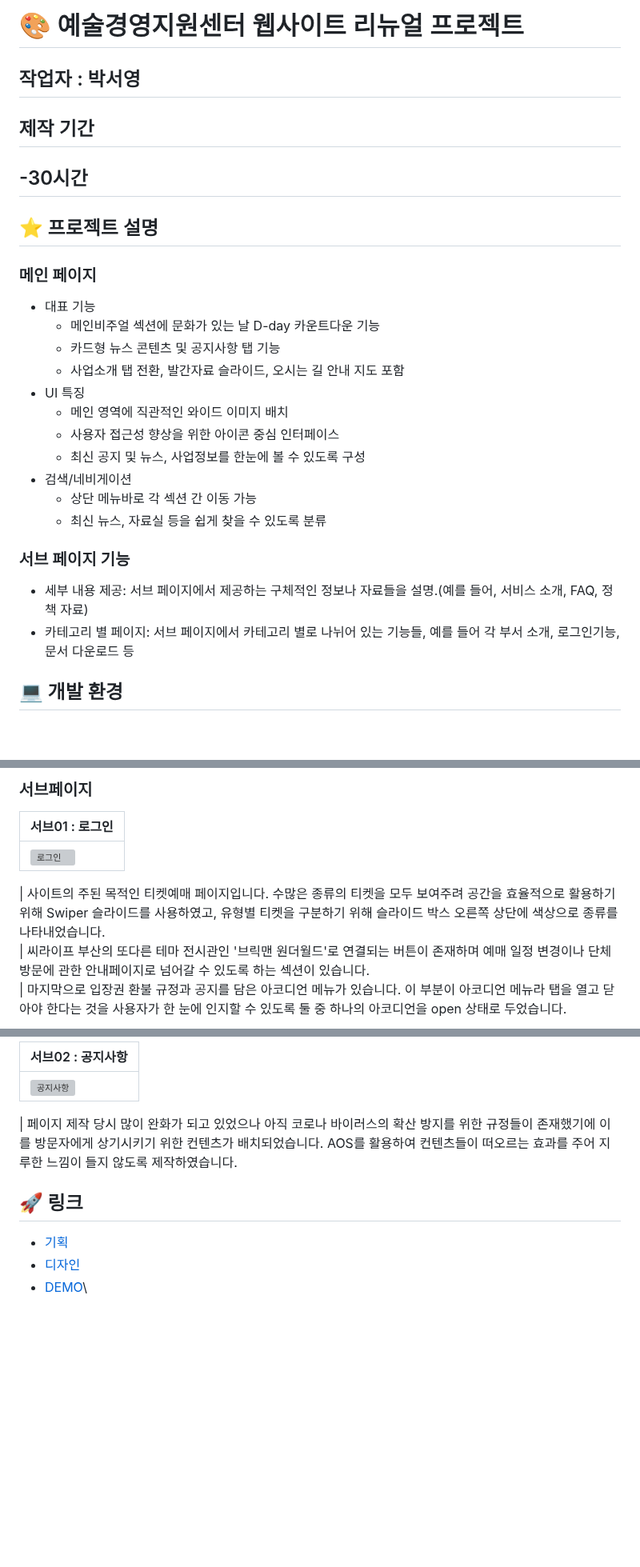
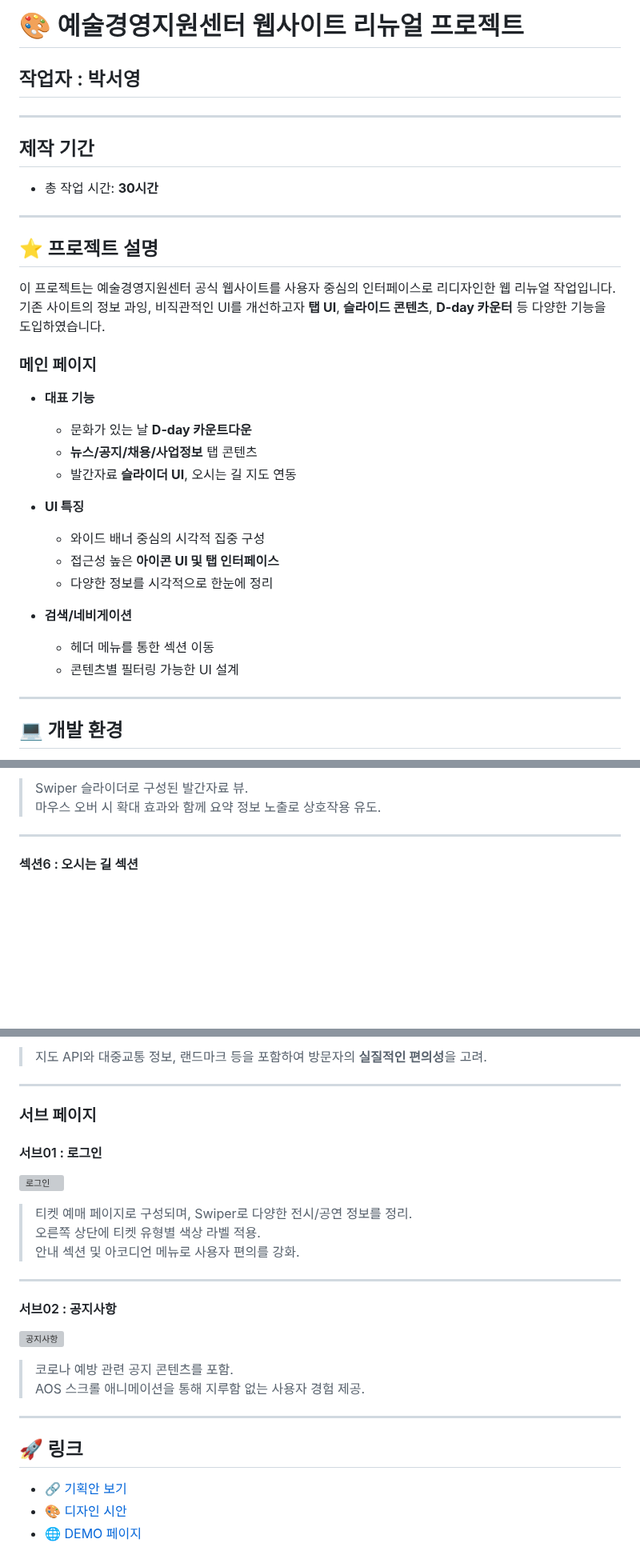
Before and after one commit to young0234/artcenter, a Markdown page: README.md, 3 parts joined by grey strips. Shown at 80% size. GitHub-like rendering; blank space fills up the shorter version; grey boxes are pictures that could not be loaded.

```diff
--- a/README.md
+++ b/README.md
@@ -1,30 +1,36 @@
-
-#  🎨 예술경영지원센터 웹사이트 리뉴얼 프로젝트
+# 🎨 예술경영지원센터 웹사이트 리뉴얼 프로젝트
 
 ## 작업자 : 박서영
 
+---
+
 ## 제작 기간
-## -30시간
+- 총 작업 시간: **30시간**
+
+---
 
 ## ⭐️ 프로젝트 설명
 
+이 프로젝트는 예술경영지원센터 공식 웹사이트를 사용자 중심의 인터페이스로 리디자인한 웹 리뉴얼 작업입니다.
+기존 사이트의 정보 과잉, 비직관적인 UI를 개선하고자 **탭 UI**, **슬라이드 콘텐츠**, **D-day 카운터** 등 다양한 기능을 도입하였습니다.
+
 ### 메인 페이지
-- 대표 기능<br>
-  - 메인비주얼 섹션에 문화가 있는 날 D-day 카운트다운 기능 <br>
-  - 카드형 뉴스 콘텐츠 및 공지사항 탭 기능<br>
-  - 사업소개 탭 전환, 발간자료 슬라이드, 오시는 길 안내 지도 포함<br>
-- UI 특징
-  - 메인 영역에 직관적인 와이드 이미지 배치
-  - 사용자 접근성 향상을 위한 아이콘 중심 인터페이스
-  - 최신 공지 및 뉴스, 사업정보를 한눈에 볼 수 있도록 구성
-- 검색/네비게이션
-  - 상단 메뉴바로 각 섹션 간 이동 가능
-  - 최신 뉴스, 자료실 등을 쉽게 찾을 수 있도록 분류
 
-### 서브 페이지 기능
+- **대표 기능**
+  - 문화가 있는 날 **D-day 카운트다운**
+  - **뉴스/공지/채용/사업정보** 탭 콘텐츠
+  - 발간자료 **슬라이더 UI**, 오시는 길 지도 연동
 
-- 세부 내용 제공: 서브 페이지에서 제공하는 구체적인 정보나 자료들을 설명.(예를 들어, 서비스 소개, FAQ, 정책 자료)
-- 카테고리 별 페이지: 서브 페이지에서 카테고리 별로 나뉘어 있는 기능들, 예를 들어 각 부서 소개, 로그인기능, 문서 다운로드 등
+- **UI 특징**
+  - 와이드 배너 중심의 시각적 집중 구성
+  - 접근성 높은 **아이콘 UI 및 탭 인터페이스**
+  - 다양한 정보를 시각적으로 한눈에 정리
+
+- **검색/네비게이션**
+  - 헤더 메뉴를 통한 섹션 이동
+  - 콘텐츠별 필터링 가능한 UI 설계
+
+---
 
 ## 💻 개발 환경
 
@@ -91,11 +95,8 @@
 
-### 서브페이지
+> Swiper 슬라이더로 구성된 발간자료 뷰.
+> 마우스 오버 시 확대 효과와 함께 요약 정보 노출로 상호작용 유도.
 
-| 서브01 : 로그인                                                                                                           |
-| :------------------------------------------------------------------------------------------------------------------------ |
-| ![로그인]() |
+---
 
-| 사이트의 주된 목적인 티켓예매 페이지입니다. 수많은 종류의 티켓을 모두 보여주려 공간을 효율적으로 활용하기 위해 Swiper 슬라이드를 사용하였고, 유형별 티켓을 구분하기 위해 슬라이드 박스 오른쪽 상단에 색상으로 종류를 나타내었습니다.<br>
-| 씨라이프 부산의 또다른 테마 전시관인 '브릭맨 원더월드'로 연결되는 버튼이 존재하며 예매 일정 변경이나 단체 방문에 관한 안내페이지로 넘어갈 수 있도록 하는 섹션이 있습니다. <br>
-| 마지막으로 입장권 환불 규정과 공지를 담은 아코디언 메뉴가 있습니다. 이 부분이 아코디언 메뉴라 탭을 열고 닫아야 한다는 것을 사용자가 한 눈에 인지할 수 있도록 둘 중 하나의 아코디언을 open 상태로 두었습니다.
+#### 섹션6 : 오시는 길 섹션
 
@@ -103,12 +104,31 @@
 
-| 서브02 : 공지사항                                                                                                       |
-| :---------------------------------------------------------------------------------------------------------------------- |
-| ![공지사항]() |
+> 지도 API와 대중교통 정보, 랜드마크 등을 포함하여 방문자의 **실질적인 편의성**을 고려.
 
-| 페이지 제작 당시 많이 완화가 되고 있었으나 아직 코로나 바이러스의 확산 방지를 위한 규정들이 존재했기에 이를 방문자에게 상기시키기 위한 컨텐츠가 배치되었습니다. AOS를 활용하여 컨텐츠들이 떠오르는 효과를 주어 지루한 느낌이 들지 않도록 제작하였습니다.
+---
+
+### 서브 페이지
+
+#### 서브01 : 로그인
+
+![로그인]()
+
+> 티켓 예매 페이지로 구성되며, Swiper로 다양한 전시/공연 정보를 정리.
+> 오른쪽 상단에 티켓 유형별 색상 라벨 적용.
+> 안내 섹션 및 아코디언 메뉴로 사용자 편의를 강화.
+
+---
+
+#### 서브02 : 공지사항
+
+![공지사항]()
+
+> 코로나 예방 관련 공지 콘텐츠를 포함.
+> AOS 스크롤 애니메이션을 통해 지루함 없는 사용자 경험 제공.
+
+---
 
 ## 🚀 링크
 
-- [기획]()
-- [디자인]()
-- [DEMO]()\
+- [🔗 기획안 보기](#)
+- [🎨 디자인 시안](#)
+- [🌐 DEMO 페이지](#)
```
Also changed, not shown: other parts of README.md (+35 -37 lines).
